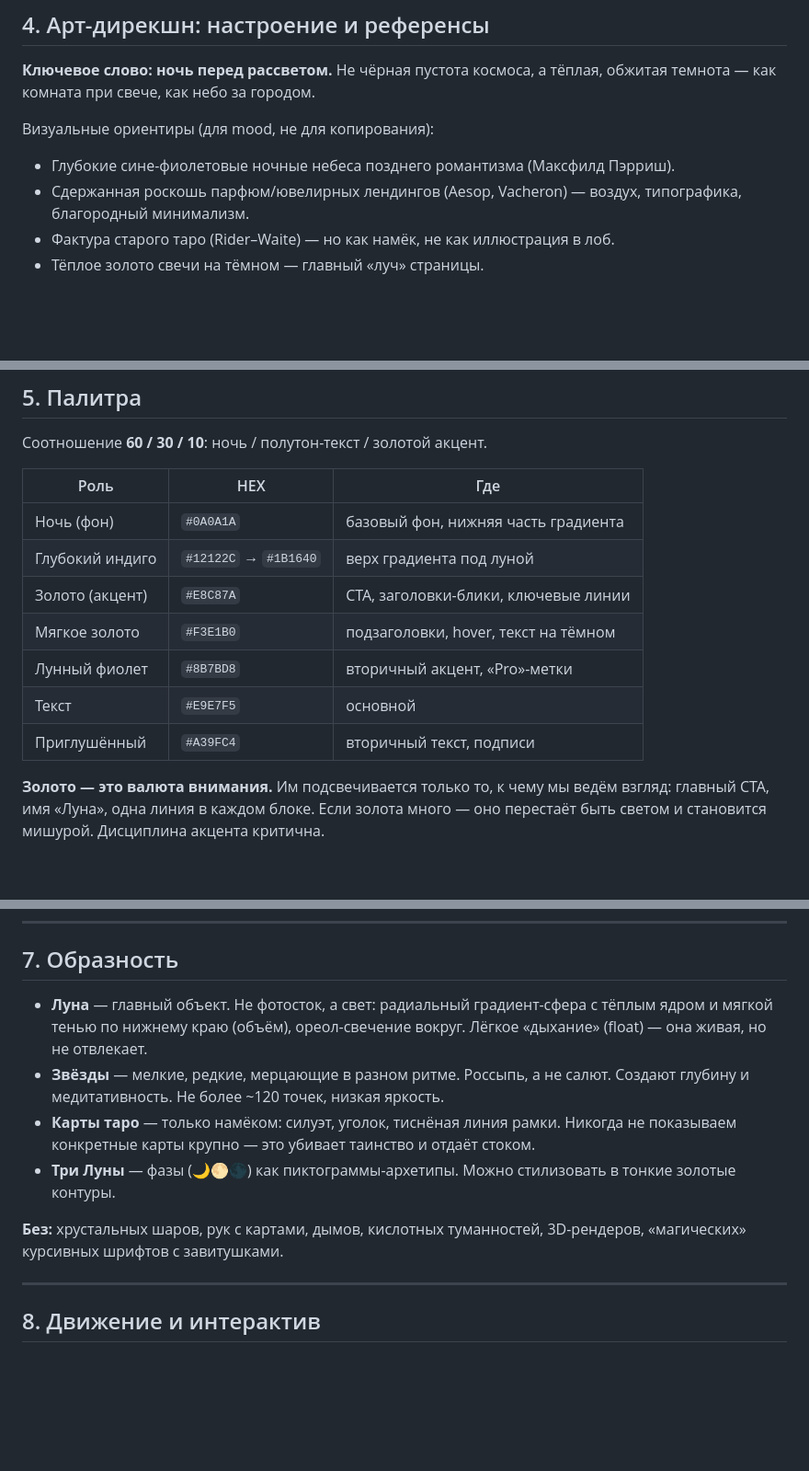
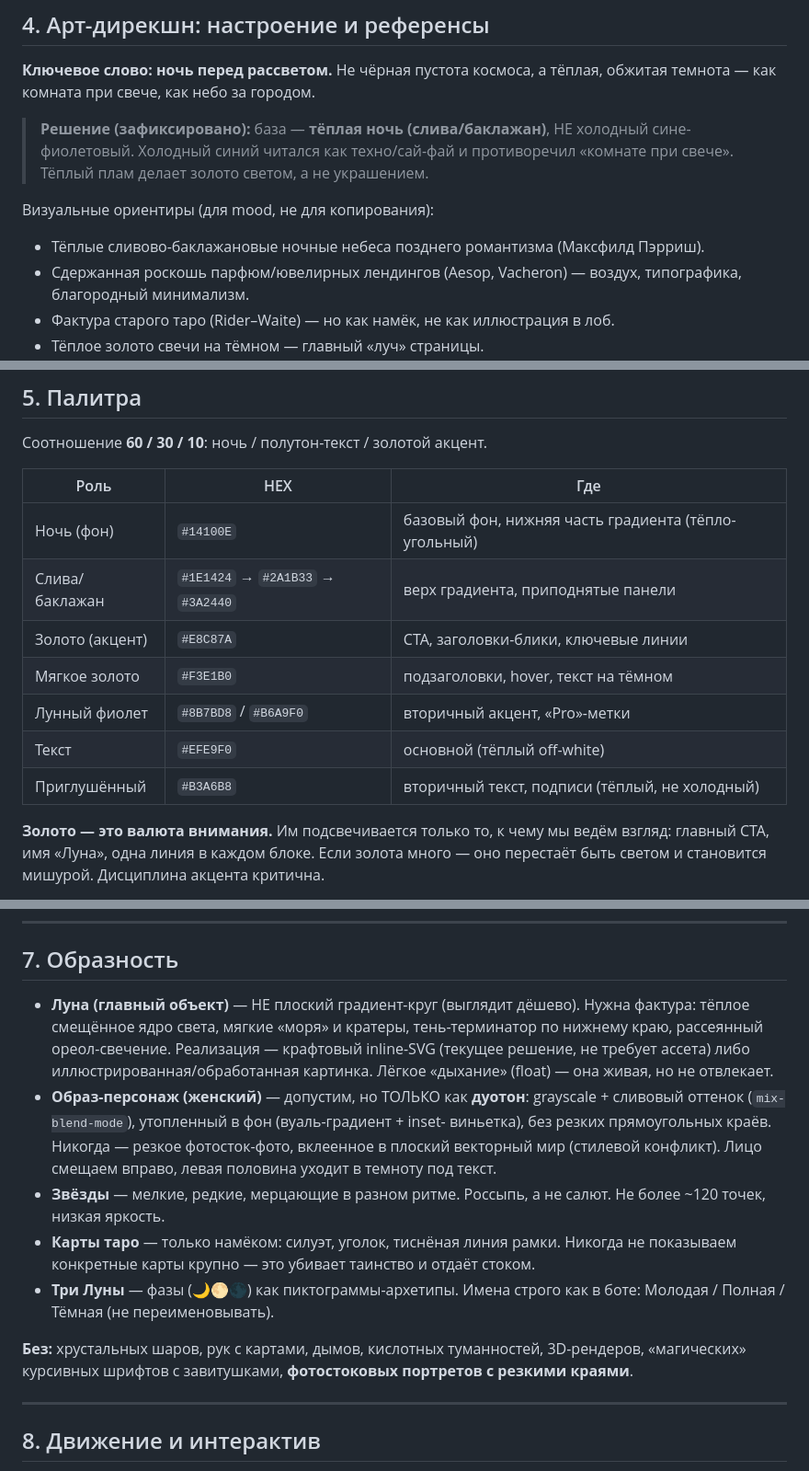
Before and after one commit to hoxitoo/Luna_astro_tg_bot, a Markdown page: docs/LANDING_DESIGN_BRIEF.md, 3 parts joined by grey strips. Shown at 92% size. Drawn GitHub-style; blank space fills up the shorter version.

Commit message:
docs: lock landing decisions — warm plum palette, textured moon, duotone portrait
Co-Authored-By: Claude Opus 4.8 <noreply@anthropic.com>

```diff
--- a/docs/LANDING_DESIGN_BRIEF.md
+++ b/docs/LANDING_DESIGN_BRIEF.md
@@ -54,8 +54,13 @@
 **Ключевое слово: ночь перед рассветом.** Не чёрная пустота космоса, а тёплая,
 обжитая темнота — как комната при свече, как небо за городом.
 
+> **Решение (зафиксировано):** база — **тёплая ночь (слива/баклажан)**, НЕ
+> холодный сине-фиолетовый. Холодный синий читался как техно/сай-фай и
+> противоречил «комнате при свече». Тёплый плам делает золото светом, а не
+> украшением.
+
 Визуальные ориентиры (для mood, не для копирования):
-- Глубокие сине-фиолетовые ночные небеса позднего романтизма (Максфилд Пэрриш).
+- Тёплые сливово-баклажановые ночные небеса позднего романтизма (Максфилд Пэрриш).
 - Сдержанная роскошь парфюм/ювелирных лендингов (Aesop, Vacheron) — воздух, типографика, благородный минимализм.
 - Фактура старого таро (Rider–Waite) — но как намёк, не как иллюстрация в лоб.
 - Тёплое золото свечи на тёмном — главный «луч» страницы.
@@ -71,13 +76,13 @@
 
 | Роль | HEX | Где |
 |---|---|---|
-| Ночь (фон) | `#0A0A1A` | базовый фон, нижняя часть градиента |
-| Глубокий индиго | `#12122C` → `#1B1640` | верх градиента под луной |
+| Ночь (фон) | `#14100E` | базовый фон, нижняя часть градиента (тёпло-угольный) |
+| Слива/баклажан | `#1E1424` → `#2A1B33` → `#3A2440` | верх градиента, приподнятые панели |
 | Золото (акцент) | `#E8C87A` | CTA, заголовки-блики, ключевые линии |
 | Мягкое золото | `#F3E1B0` | подзаголовки, hover, текст на тёмном |
-| Лунный фиолет | `#8B7BD8` | вторичный акцент, «Pro»-метки |
-| Текст | `#E9E7F5` | основной |
-| Приглушённый | `#A39FC4` | вторичный текст, подписи |
+| Лунный фиолет | `#8B7BD8` / `#B6A9F0` | вторичный акцент, «Pro»-метки |
+| Текст | `#EFE9F0` | основной (тёплый off-white) |
+| Приглушённый | `#B3A6B8` | вторичный текст, подписи (тёплый, не холодный) |
 
 **Золото — это валюта внимания.** Им подсвечивается только то, к чему мы ведём
 взгляд: главный CTA, имя «Луна», одна линия в каждом блоке. Если золота много —
@@ -106,18 +111,26 @@
 
 ## 7. Образность
 
-- **Луна** — главный объект. Не фотосток, а свет: радиальный градиент-сфера с
-  тёплым ядром и мягкой тенью по нижнему краю (объём), ореол-свечение вокруг.
+- **Луна (главный объект)** — НЕ плоский градиент-круг (выглядит дёшево). Нужна
+  фактура: тёплое смещённое ядро света, мягкие «моря» и кратеры, тень-терминатор
+  по нижнему краю, рассеянный ореол-свечение. Реализация — крафтовый inline-SVG
+  (текущее решение, не требует ассета) либо иллюстрированная/обработанная картинка.
   Лёгкое «дыхание» (float) — она живая, но не отвлекает.
+- **Образ-персонаж (женский)** — допустим, но ТОЛЬКО как **дуотон**: grayscale +
+  сливовый оттенок (`mix-blend-mode`), утопленный в фон (вуаль-градиент + inset-
+  виньетка), без резких прямоугольных краёв. Никогда — резкое фотосток-фото,
+  вклеенное в плоский векторный мир (стилевой конфликт). Лицо смещаем вправо,
+  левая половина уходит в темноту под текст.
 - **Звёзды** — мелкие, редкие, мерцающие в разном ритме. Россыпь, а не салют.
-  Создают глубину и медитативность. Не более ~120 точек, низкая яркость.
+  Не более ~120 точек, низкая яркость.
 - **Карты таро** — только намёком: силуэт, уголок, тиснёная линия рамки. Никогда
   не показываем конкретные карты крупно — это убивает таинство и отдаёт стоком.
-- **Три Луны** — фазы (🌙🌕🌑) как пиктограммы-архетипы. Можно стилизовать в
-  тонкие золотые контуры.
+- **Три Луны** — фазы (🌙🌕🌑) как пиктограммы-архетипы. Имена строго как в боте:
+  Молодая / Полная / Тёмная (не переименовывать).
 
 **Без:** хрустальных шаров, рук с картами, дымов, кислотных туманностей,
-3D-рендеров, «магических» курсивных шрифтов с завитушками.
+3D-рендеров, «магических» курсивных шрифтов с завитушками, **фотостоковых
+портретов с резкими краями**.
 
 ---
 
```
